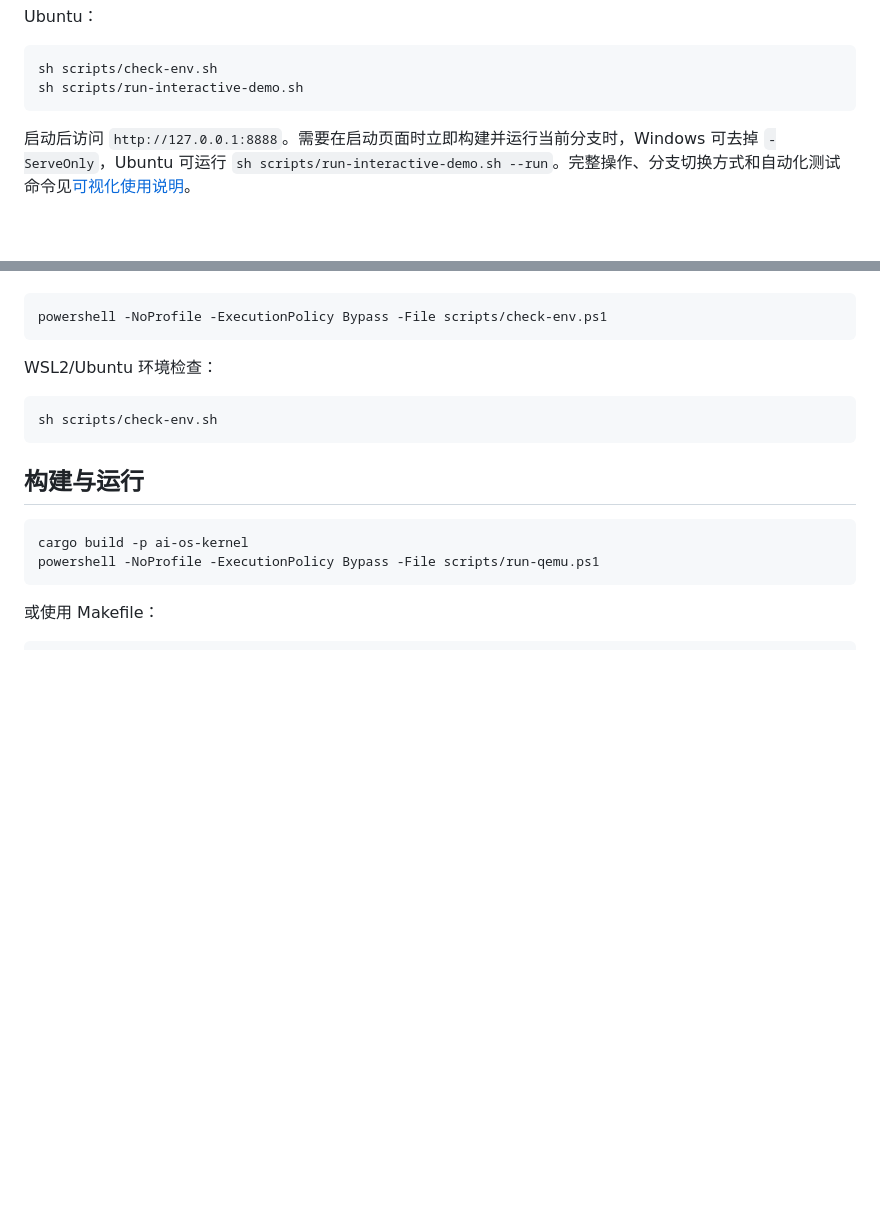
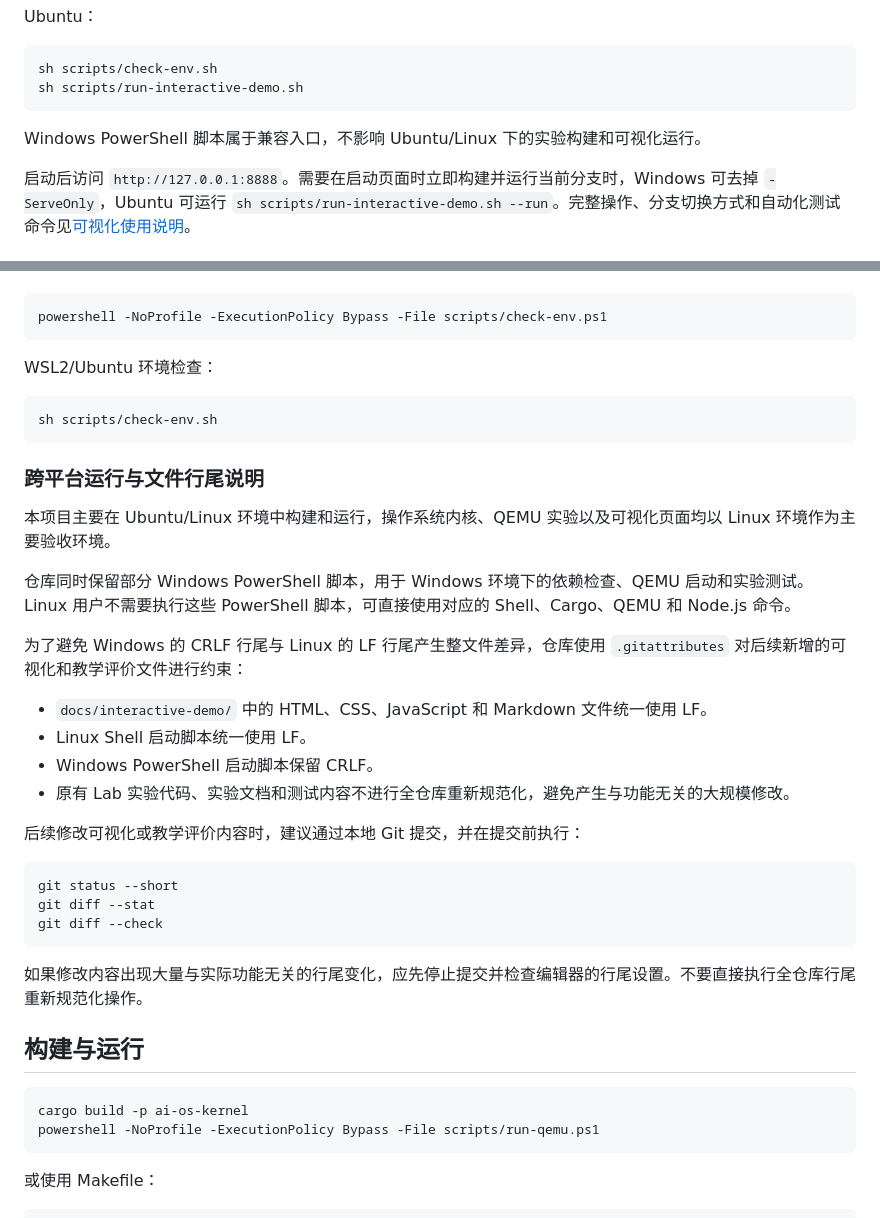
Before and after one commit to yicanzhang776-tech/os, a Markdown page: README.md, 2 parts joined by grey strips. Drawn GitHub-style; blank space fills up the shorter version.

Commit message:
docs: clarify Linux workflow and line endings

````diff
--- a/README.md
+++ b/README.md
@@ -46,6 +46,8 @@ Ubuntu：
 sh scripts/check-env.sh
 sh scripts/run-interactive-demo.sh
 ```
+
+Windows PowerShell 脚本属于兼容入口，不影响 Ubuntu/Linux 下的实验构建和可视化运行。
 
 启动后访问 `http://127.0.0.1:8888`。需要在启动页面时立即构建并运行当前分支时，Windows 可去掉 `-ServeOnly`，Ubuntu 可运行 `sh scripts/run-interactive-demo.sh --run`。完整操作、分支切换方式和自动化测试命令见[可视化使用说明](docs/interactive-demo/README.md)。
 
@@ -169,6 +171,29 @@ WSL2/Ubuntu 环境检查：
 sh scripts/check-env.sh
 ```
 
+### 跨平台运行与文件行尾说明
+
+本项目主要在 Ubuntu/Linux 环境中构建和运行，操作系统内核、QEMU 实验以及可视化页面均以 Linux 环境作为主要验收环境。
+
+仓库同时保留部分 Windows PowerShell 脚本，用于 Windows 环境下的依赖检查、QEMU 启动和实验测试。Linux 用户不需要执行这些 PowerShell 脚本，可直接使用对应的 Shell、Cargo、QEMU 和 Node.js 命令。
+
+为了避免 Windows 的 CRLF 行尾与 Linux 的 LF 行尾产生整文件差异，仓库使用 `.gitattributes` 对后续新增的可视化和教学评价文件进行约束：
+
+- `docs/interactive-demo/` 中的 HTML、CSS、JavaScript 和 Markdown 文件统一使用 LF。
+- Linux Shell 启动脚本统一使用 LF。
+- Windows PowerShell 启动脚本保留 CRLF。
+- 原有 Lab 实验代码、实验文档和测试内容不进行全仓库重新规范化，避免产生与功能无关的大规模修改。
+
+后续修改可视化或教学评价内容时，建议通过本地 Git 提交，并在提交前执行：
+
+```bash
+git status --short
+git diff --stat
+git diff --check
+```
+
+如果修改内容出现大量与实际功能无关的行尾变化，应先停止提交并检查编辑器的行尾设置。不要直接执行全仓库行尾重新规范化操作。
+
 ## 构建与运行
 
 ```powershell
````
